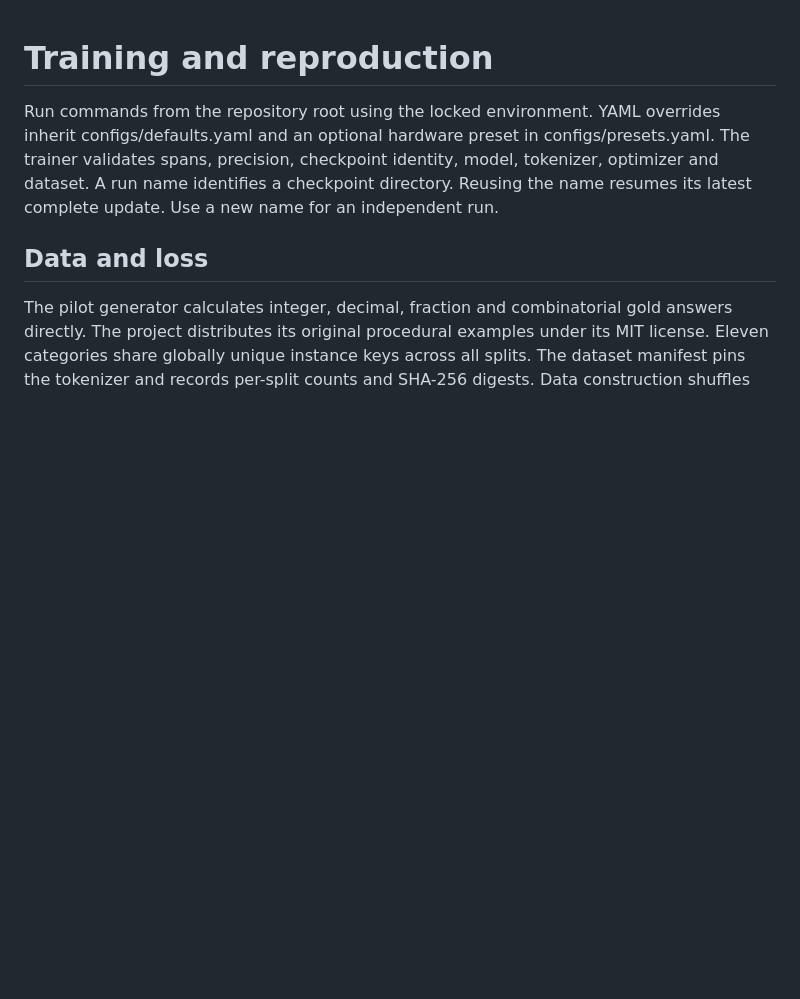
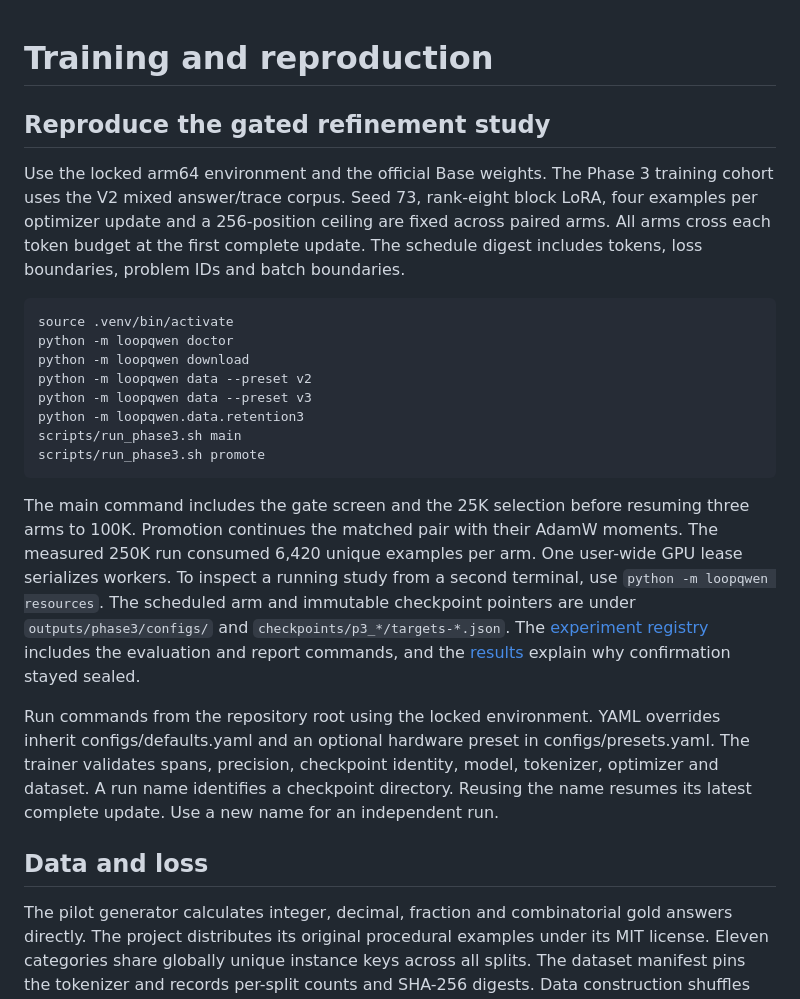
Before and after one commit to lukifer23/LoopQwen-MLX, a Markdown page: docs/TRAINING.md, the part around the change. Drawn GitHub-style; blank space fills up the shorter version.

````diff
--- a/docs/TRAINING.md
+++ b/docs/TRAINING.md
@@ -1,4 +1,22 @@
 # Training and reproduction
+
+## Reproduce the gated refinement study
+
+Use the locked arm64 environment and the official Base weights. The Phase 3 training cohort uses the V2 mixed answer/trace corpus. Seed 73, rank-eight block LoRA, four examples per optimizer update and a 256-position ceiling are fixed across paired arms. All arms cross each token budget at the first complete update. The schedule digest includes tokens, loss boundaries, problem IDs and batch boundaries.
+
+```sh
+source .venv/bin/activate
+python -m loopqwen doctor
+python -m loopqwen download
+python -m loopqwen data --preset v2
+python -m loopqwen data --preset v3
+python -m loopqwen.data.retention3
+scripts/run_phase3.sh main
+scripts/run_phase3.sh promote
+```
+
+The main command includes the gate screen and the 25K selection before resuming three arms to 100K. Promotion continues the matched pair with their AdamW moments. The measured 250K run consumed 6,420 unique examples per arm. One user-wide GPU lease serializes workers. To inspect a running study from a second terminal, use `python -m loopqwen resources`. The scheduled arm and immutable checkpoint pointers are under `outputs/phase3/configs/` and `checkpoints/p3_*/targets-*.json`. The [experiment registry](EXPERIMENT_REGISTRY.md) includes the evaluation and report commands, and the [results](PHASE3_RESULTS.md) explain why confirmation stayed sealed.
+
 
 Run commands from the repository root using the locked environment. YAML overrides inherit configs/defaults.yaml and an optional hardware preset in configs/presets.yaml. The trainer validates spans, precision, checkpoint identity, model, tokenizer, optimizer and dataset. A run name identifies a checkpoint directory. Reusing the name resumes its latest complete update. Use a new name for an independent run.
 
````
Also changed, not shown: README.md (+22 -13 lines), docs/measurements/phase3/recurrent-contribution.png (added), 2 other files.
